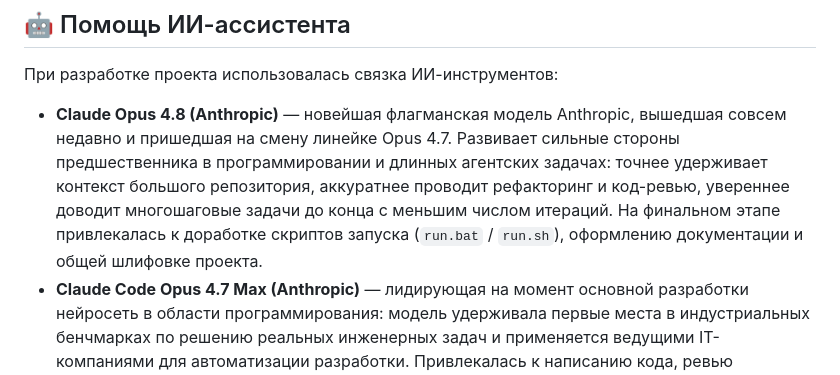
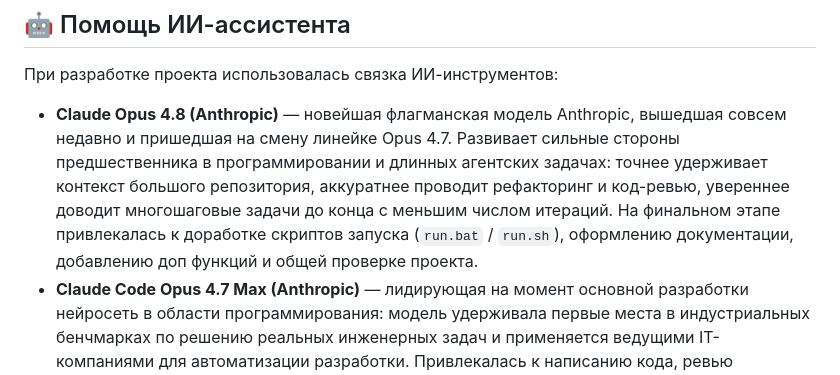
Before and after one commit to DorneZ449/PRACTICE-2-COURSE-SPO, a Markdown page: README.md, the part around the change. Rendered like a GitHub page.

```diff
--- a/README.md
+++ b/README.md
@@ -185,7 +185,7 @@ passgen-pro/
 
 При разработке проекта использовалась связка ИИ-инструментов:
 
-- **Claude Opus 4.8 (Anthropic)** — новейшая флагманская модель Anthropic, вышедшая совсем недавно и пришедшая на смену линейке Opus 4.7. Развивает сильные стороны предшественника в программировании и длинных агентских задачах: точнее удерживает контекст большого репозитория, аккуратнее проводит рефакторинг и код-ревью, увереннее доводит многошаговые задачи до конца с меньшим числом итераций. На финальном этапе привлекалась к доработке скриптов запуска (`run.bat` / `run.sh`), оформлению документации и общей шлифовке проекта.
+- **Claude Opus 4.8 (Anthropic)** — новейшая флагманская модель Anthropic, вышедшая совсем недавно и пришедшая на смену линейке Opus 4.7. Развивает сильные стороны предшественника в программировании и длинных агентских задачах: точнее удерживает контекст большого репозитория, аккуратнее проводит рефакторинг и код-ревью, увереннее доводит многошаговые задачи до конца с меньшим числом итераций. На финальном этапе привлекалась к доработке скриптов запуска (`run.bat` / `run.sh`), оформлению документации, добавлению доп функций и общей проверке проекта.
 - **Claude Code Opus 4.7 Max (Anthropic)** — лидирующая на момент основной разработки нейросеть в области программирования: модель удерживала первые места в индустриальных бенчмарках по решению реальных инженерных задач и применяется ведущими IT-компаниями для автоматизации разработки. Привлекалась к написанию кода, ревью изменений, подготовке тестов и сборке Figma-прототипа.
 - **ChatGPT 5.5 Thinking (OpenAI)** — флагманская reasoning-модель с расширенной цепочкой рассуждений; использовалась для координации процесса, декомпозиции задач на этапы, генерации и доводки промптов для Claude Code и сверки результатов между участниками команды.
 
```
